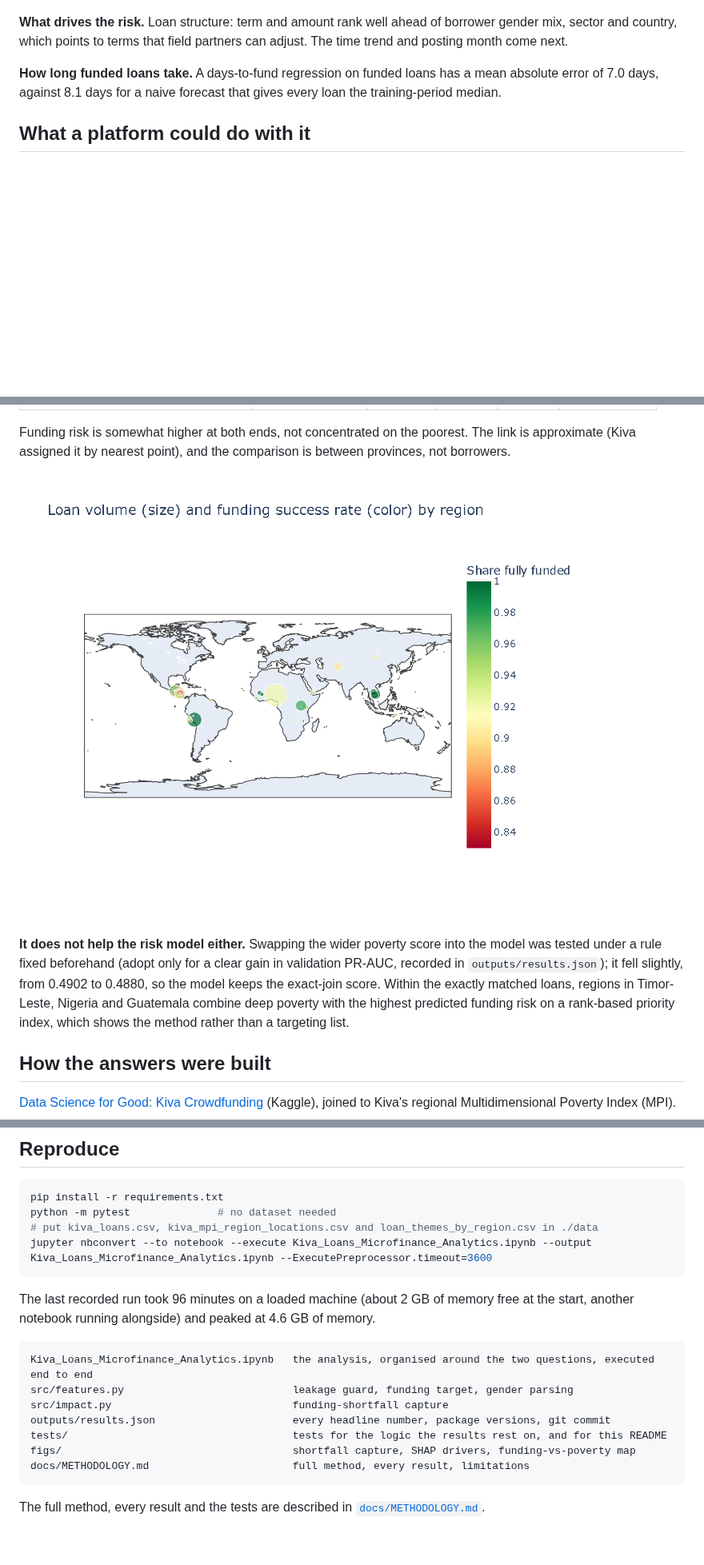
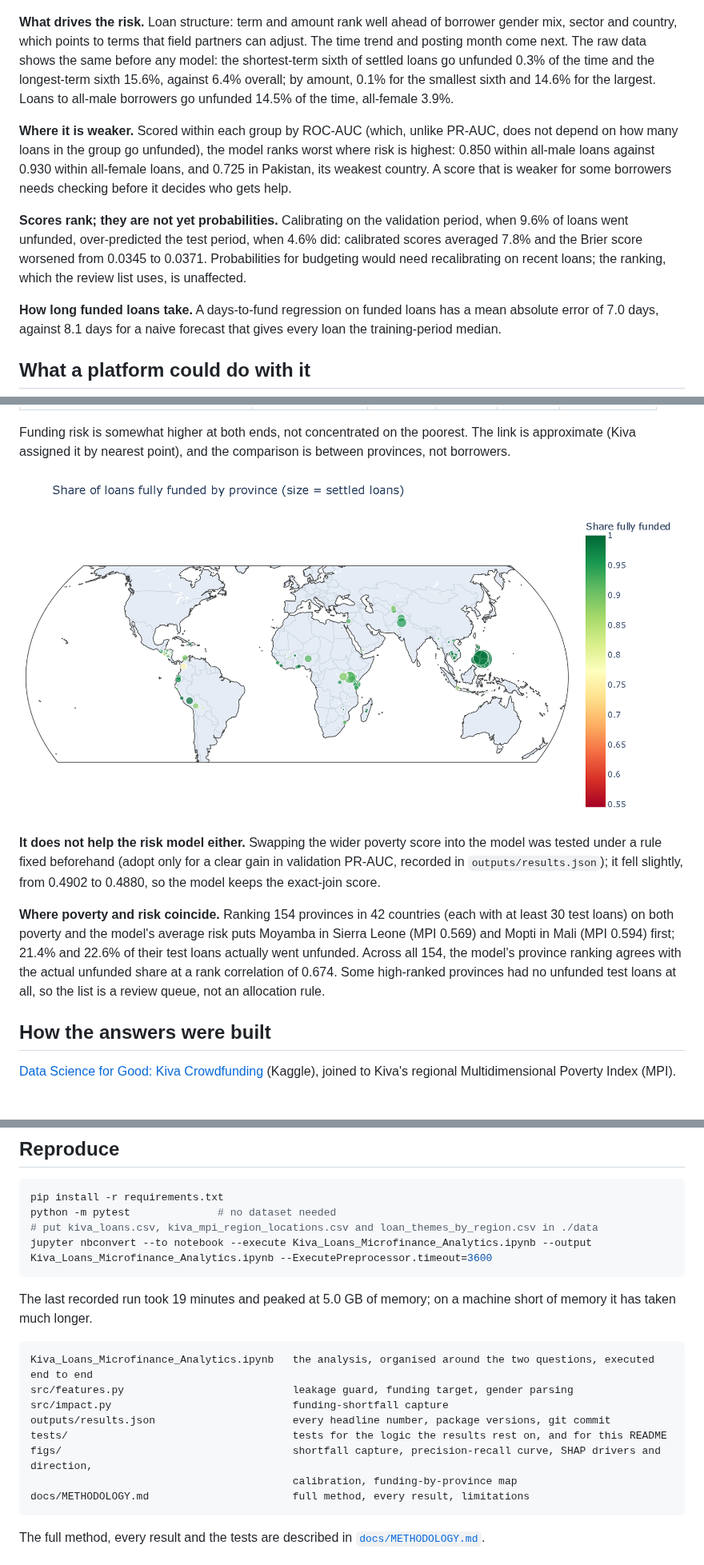
Before and after one commit to alvenyuka/Kiva-Loans-Microfinance-Analytics, a Markdown page: README.md, 3 parts joined by grey strips. Shown at 80% size. Drawn GitHub-style; pictures changed too: figs/geo_funding_vs_poverty.png; blank space fills up the shorter version.

````diff
--- a/README.md
+++ b/README.md
@@ -48,7 +48,20 @@ a single model scored on the last two windows together, is at the cautious end.
 ![Top features by mean absolute SHAP value: loan term, loan amount, the time trend and posting month lead](figs/shap_summary.png)
 
 **What drives the risk.** Loan structure: term and amount rank well ahead of borrower gender mix, sector and
-country, which points to terms that field partners can adjust. The time trend and posting month come next.
+country, which points to terms that field partners can adjust. The time trend and posting month come next. The
+raw data shows the same before any model: the shortest-term sixth of settled loans go unfunded 0.3% of the time
+and the longest-term sixth 15.6%, against 6.4% overall; by amount, 0.1% for the smallest sixth and 14.6% for the
+largest. Loans to all-male borrowers go unfunded 14.5% of the time, all-female 3.9%.
+
+**Where it is weaker.** Scored within each group by ROC-AUC (which, unlike PR-AUC, does not depend on how many
+loans in the group go unfunded), the model ranks worst where risk is highest: 0.850 within all-male loans against
+0.930 within all-female loans, and 0.725 in Pakistan, its weakest country. A score that is weaker for some
+borrowers needs checking before it decides who gets help.
+
+**Scores rank; they are not yet probabilities.** Calibrating on the validation period, when 9.6% of loans went
+unfunded, over-predicted the test period, when 4.6% did: calibrated scores averaged 7.8% and the Brier score
+worsened from 0.0345 to 0.0371. Probabilities for budgeting would need recalibrating on recent loans; the ranking,
+which the review list uses, is unaffected.
 
 **How long funded loans take.** A days-to-fund regression on funded loans has a mean absolute error of 7.0 days,
 against 8.1 days for a naive forecast that gives every loan the training-period median.
@@ -95,9 +108,13 @@ assigned it by nearest point), and the comparison is between provinces, not borr
 
 **It does not help the risk model either.** Swapping the wider poverty score into the model was tested under a
 rule fixed beforehand (adopt only for a clear gain in validation PR-AUC, recorded in `outputs/results.json`); it fell slightly, from 0.4902 to
-0.4880, so the model keeps the exact-join score. Within the exactly matched loans, regions in Timor-Leste,
-Nigeria and Guatemala combine deep poverty with the highest predicted funding risk on a rank-based priority
-index, which shows the method rather than a targeting list.
+0.4880, so the model keeps the exact-join score.
+
+**Where poverty and risk coincide.** Ranking 154 provinces in 42 countries (each with at least 30 test loans) on
+both poverty and the model's average risk puts Moyamba in Sierra Leone (MPI 0.569) and Mopti in Mali (MPI 0.594)
+first; 21.4% and 22.6% of their test loans actually went unfunded. Across all 154, the model's province ranking
+agrees with the actual unfunded share at a rank correlation of 0.674. Some high-ranked provinces had no unfunded
+test loans at all, so the list is a review queue, not an allocation rule.
 
 ## How the answers were built
 
@@ -168,8 +185,8 @@ python -m pytest              # no dataset needed
 jupyter nbconvert --to notebook --execute Kiva_Loans_Microfinance_Analytics.ipynb --output Kiva_Loans_Microfinance_Analytics.ipynb --ExecutePreprocessor.timeout=3600
 ```
 
-The last recorded run took 96 minutes on a loaded machine (about 2 GB of memory free at the start, another
-notebook running alongside) and peaked at 4.6 GB of memory.
+The last recorded run took 19 minutes and peaked at 5.0 GB of memory; on a machine short of memory it has taken
+much longer.
 
 ```
 Kiva_Loans_Microfinance_Analytics.ipynb   the analysis, organised around the two questions, executed end to end
@@ -177,7 +194,8 @@ src/features.py                           leakage guard, funding target, gender
 src/impact.py                             funding-shortfall capture
 outputs/results.json                      every headline number, package versions, git commit
 tests/                                    tests for the logic the results rest on, and for this README
-figs/                                     shortfall capture, SHAP drivers, funding-vs-poverty map
+figs/                                     shortfall capture, precision-recall curve, SHAP drivers and direction,
+                                          calibration, funding-by-province map
 docs/METHODOLOGY.md                       full method, every result, limitations
 ```
 
````
Also changed, not shown: other parts of README.md (+1 -1 lines), docs/METHODOLOGY.md (+69 -25 lines), figs/calibration.png (added), figs/pr_curve.png (added), figs/shap_beeswarm.png (added), 2 other files.
